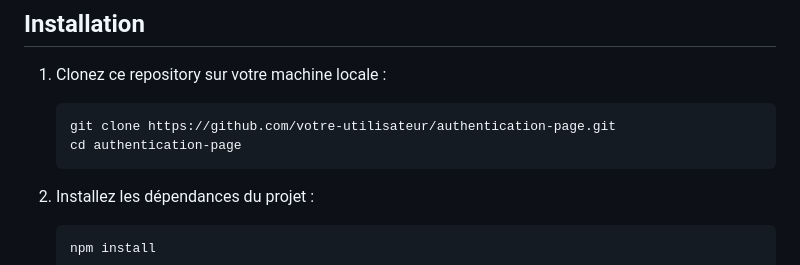
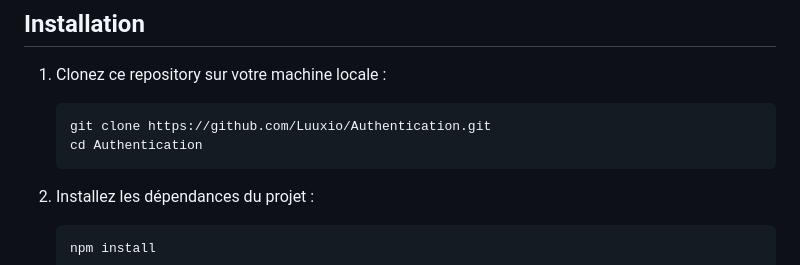
Before and after one commit to Luuxio/Authentication, a Markdown page: README.md, the part around the change. GitHub-like rendering.

````diff
--- a/README.md
+++ b/README.md
@@ -23,8 +23,8 @@ Ce projet est une page d'authentification réalisée avec **Node.js**, **Express
 
 1. Clonez ce repository sur votre machine locale :
     ```bash
-    git clone https://github.com/votre-utilisateur/authentication-page.git
-    cd authentication-page
+    git clone https://github.com/Luuxio/Authentication.git
+    cd Authentication
     ```
 
 2. Installez les dépendances du projet :
````
